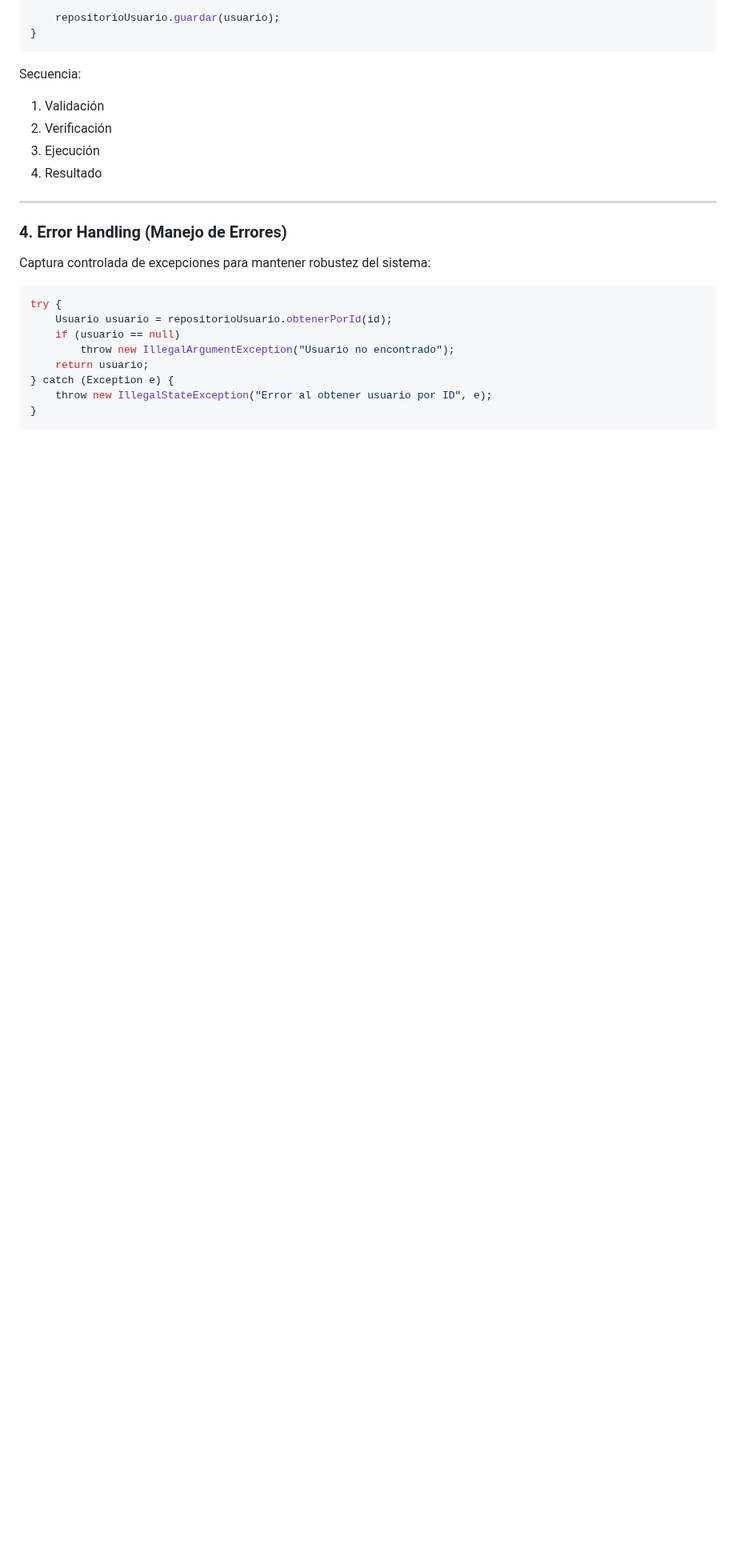
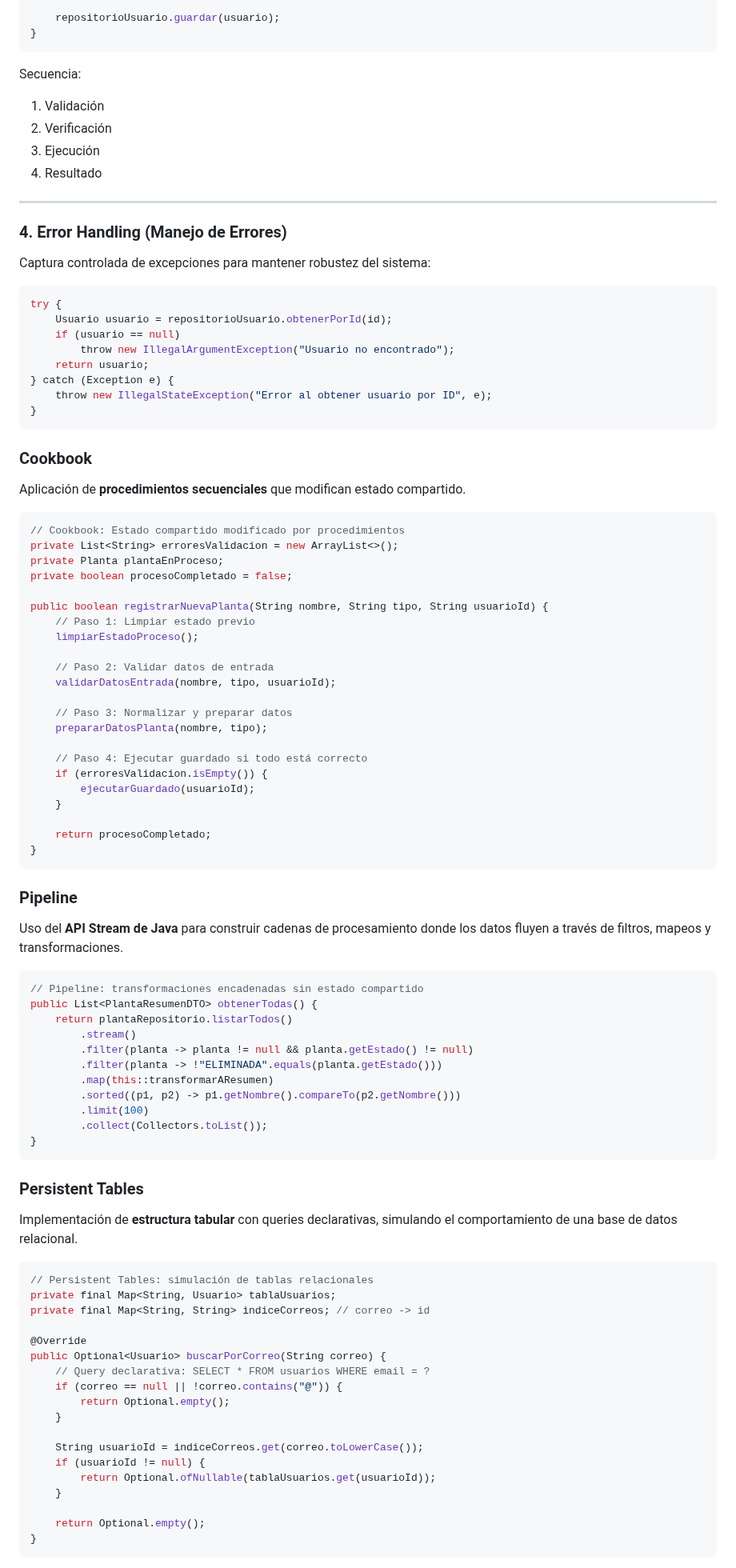
Before and after one commit to saph1r0/plante, a Markdown page: README.md, the part around one of its changes. Shown at 80% size. GitHub-like rendering; blank space fills up the shorter version.

````diff
--- a/README.md
+++ b/README.md
@@ -208,3 +195,75 @@ try {
 }
 ```
 
+### Cookbook
+
+Aplicación de **procedimientos secuenciales** que modifican estado compartido.
+
+```java
+// Cookbook: Estado compartido modificado por procedimientos
+private List<String> erroresValidacion = new ArrayList<>();
+private Planta plantaEnProceso;
+private boolean procesoCompletado = false;
+
+public boolean registrarNuevaPlanta(String nombre, String tipo, String usuarioId) {
+    // Paso 1: Limpiar estado previo
+    limpiarEstadoProceso();
+
+    // Paso 2: Validar datos de entrada
+    validarDatosEntrada(nombre, tipo, usuarioId);
+
+    // Paso 3: Normalizar y preparar datos
+    prepararDatosPlanta(nombre, tipo);
+
+    // Paso 4: Ejecutar guardado si todo está correcto
+    if (erroresValidacion.isEmpty()) {
+        ejecutarGuardado(usuarioId);
+    }
+
+    return procesoCompletado;
+}
+```
+
+###  Pipeline
+
+Uso del **API Stream de Java** para construir cadenas de procesamiento donde los datos fluyen a través de filtros, mapeos y transformaciones.
+
+```java
+// Pipeline: transformaciones encadenadas sin estado compartido
+public List<PlantaResumenDTO> obtenerTodas() {
+    return plantaRepositorio.listarTodos()
+        .stream()
+        .filter(planta -> planta != null && planta.getEstado() != null)
+        .filter(planta -> !"ELIMINADA".equals(planta.getEstado()))
+        .map(this::transformarAResumen)
+        .sorted((p1, p2) -> p1.getNombre().compareTo(p2.getNombre()))
+        .limit(100)
+        .collect(Collectors.toList());
+}
+```
+
+###  Persistent Tables
+
+Implementación de **estructura tabular** con queries declarativas, simulando el comportamiento de una base de datos relacional.
+
+```java
+// Persistent Tables: simulación de tablas relacionales
+private final Map<String, Usuario> tablaUsuarios;
+private final Map<String, String> indiceCorreos; // correo -> id
+
+@Override
+public Optional<Usuario> buscarPorCorreo(String correo) {
+    // Query declarativa: SELECT * FROM usuarios WHERE email = ?
+    if (correo == null || !correo.contains("@")) {
+        return Optional.empty();
+    }
+
+    String usuarioId = indiceCorreos.get(correo.toLowerCase());
+    if (usuarioId != null) {
+        return Optional.ofNullable(tablaUsuarios.get(usuarioId));
+    }
+
+    return Optional.empty();
+}
+```
+
````
Also changed, not shown: other parts of README.md (+32 -92 lines).
